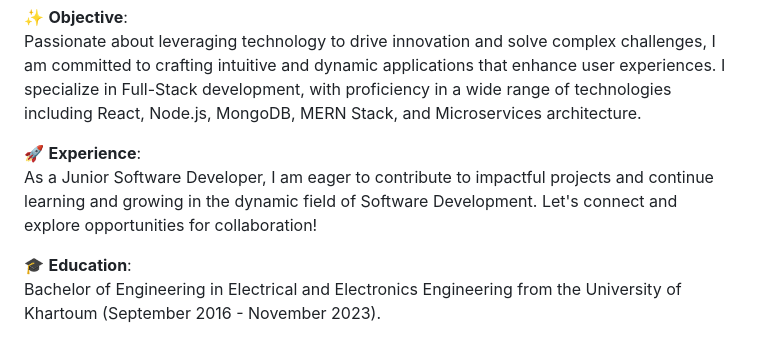
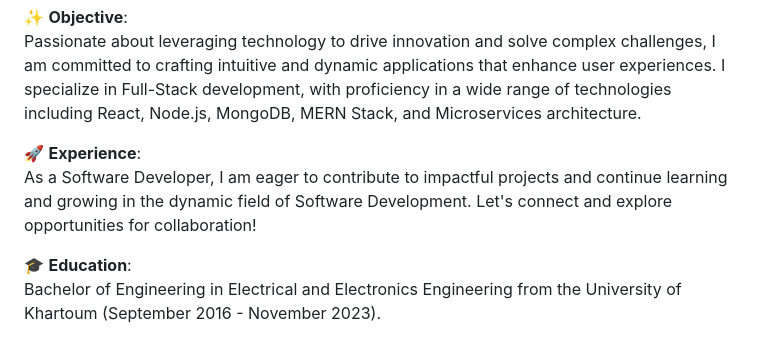
Before and after one commit to musabsamani/musabsamani, a Markdown page: README.md, the part around the change. Drawn GitHub-style.

```diff
--- a/README.md
+++ b/README.md
@@ -6,7 +6,7 @@ Software Engineer | Full-Stack Developer | React Developer<br><br><br>
 Passionate about leveraging technology to drive innovation and solve complex challenges, I am committed to crafting intuitive and dynamic applications that enhance user experiences. I specialize in Full-Stack development, with proficiency in a wide range of technologies including React, Node.js, MongoDB, MERN Stack, and Microservices architecture.
 
 🚀 **Experience**:<br>
-As a Junior Software Developer, I am eager to contribute to impactful projects and continue learning and growing in the dynamic field of Software Development. Let's connect and explore opportunities for collaboration!
+As a Software Developer, I am eager to contribute to impactful projects and continue learning and growing in the dynamic field of Software Development. Let's connect and explore opportunities for collaboration!
 
 🎓 **Education**: <br>
  Bachelor of Engineering in Electrical and Electronics Engineering  from the University of Khartoum (September 2016 - November 2023).
```
